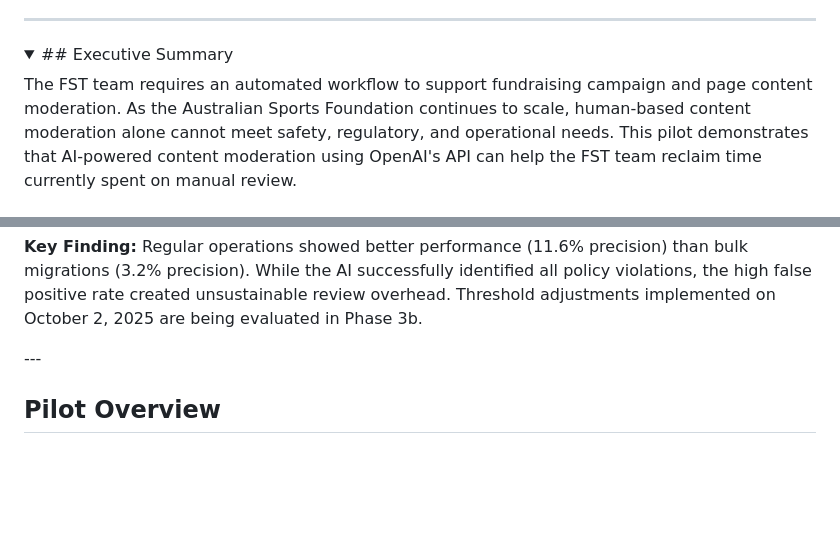
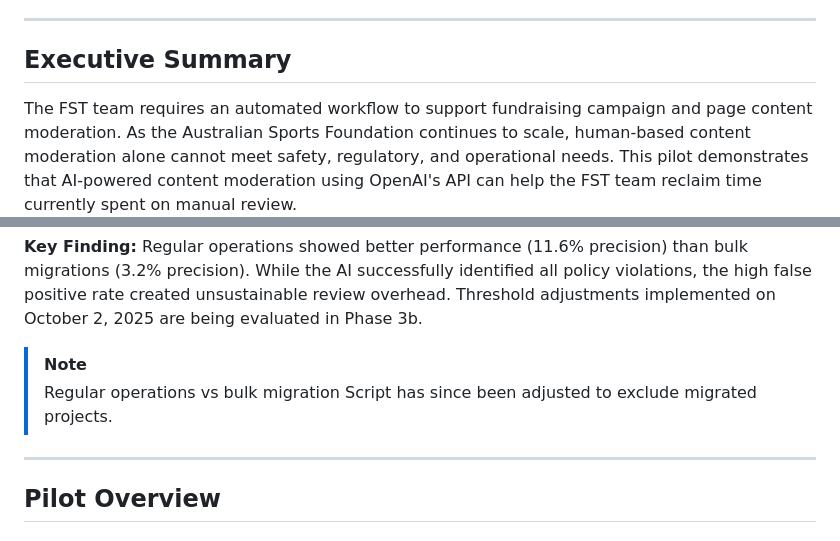
Before and after one commit to lucia-asf/ai-automation-pilot-dashboard, a Markdown page: pilot-doc - v1.1.md, 2 parts joined by grey strips. Rendered like a GitHub page; folded sections open; blank space fills up the shorter version.

```diff
--- a/pilot-doc - v1.1.md
+++ b/pilot-doc - v1.1.md
@@ -18,8 +18,8 @@
 10. Appendices
 11. Conclusion
 ---
-<details>
-<summary>## Executive Summary</summary>
+
+## Executive Summary
 
 The FST team requires an automated workflow to support fundraising campaign and page content moderation. As the Australian Sports Foundation continues to scale, human-based content moderation alone cannot meet safety, regulatory, and operational needs. This pilot demonstrates that AI-powered content moderation using OpenAI's API can help the FST team reclaim time currently spent on manual review.
 
@@ -33,7 +33,10 @@ The FST team requires an automated workflow to support fundraising campaign and
 - **6.0% overall precision rate** (11.6% for regular operations, 3.2% for bulk migrations)
 
 **Key Finding:** Regular operations showed better performance (11.6% precision) than bulk migrations (3.2% precision). While the AI successfully identified all policy violations, the high false positive rate created unsustainable review overhead. Threshold adjustments implemented on October 2, 2025 are being evaluated in Phase 3b.
-</details>
+
+> [!NOTE]
+> Regular operations vs bulk migration
+> Script has since been adjusted to exclude migrated projects.
 ---
 
 ## Pilot Overview
```
Also changed, not shown: other parts of pilot-doc - v1.1.md (+4 -4 lines).
